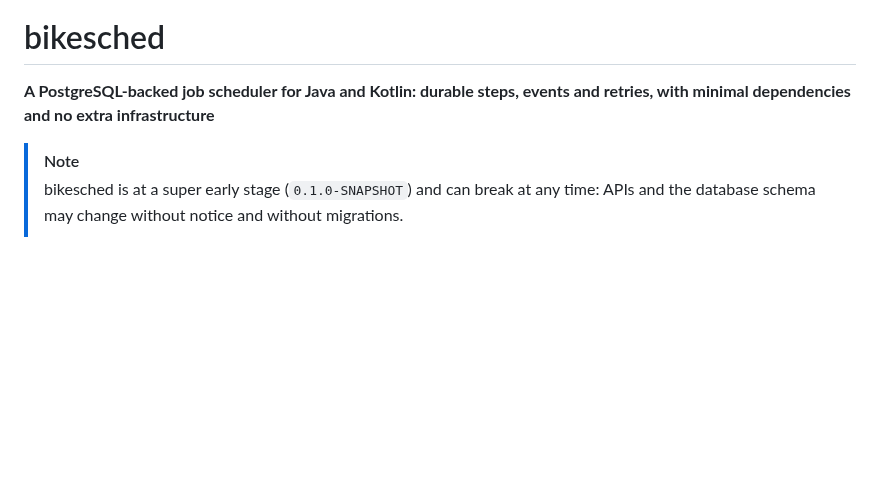
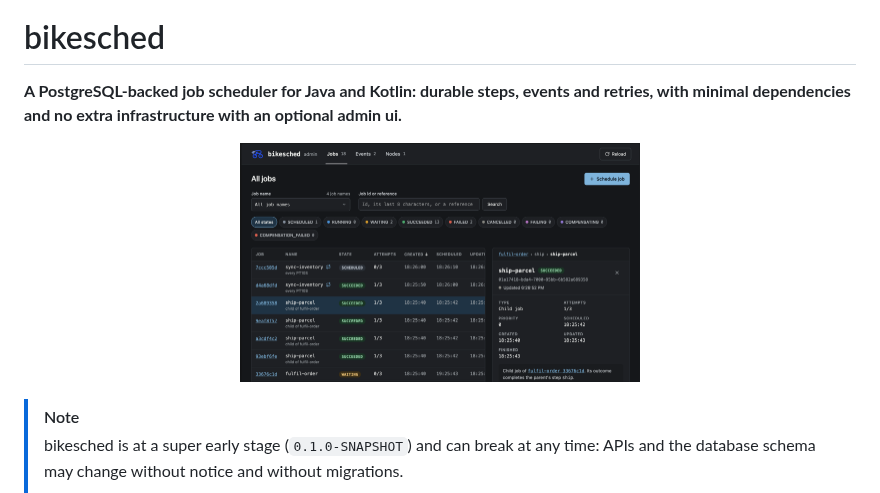
Before and after one commit to bikesched/bikesched, a Markdown page: README.md, the part around the change. Rendered like a GitHub page; pictures changed too: docs/bikesched-admin-ui.png (added); blank space fills up the shorter version.

Commit message:
docs: show the admin UI screenshot in the README and docs index

```diff
--- a/README.md
+++ b/README.md
@@ -5,7 +5,11 @@
 # bikesched
 
 **A PostgreSQL-backed job scheduler for Java and Kotlin: durable steps, events and retries, with
-minimal dependencies and no extra infrastructure**
+minimal dependencies and no extra infrastructure with an optional admin ui.**
+
+<p align="center">
+  <img src="docs/bikesched-admin-ui.png" alt="bikesched admin ui: a web interface for managing jobs, events and nodes" width="400">
+</p>
 
 > [!NOTE]
 > bikesched is at a super early stage (`0.1.0-SNAPSHOT`) and can break at any time: APIs and the
```
Also changed, not shown: docs/index.md (+4 -0 lines).
